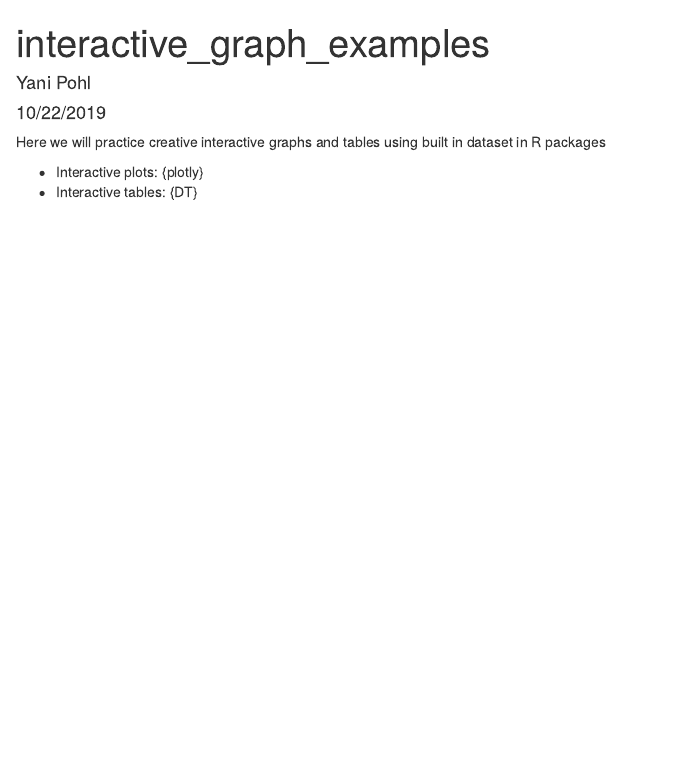
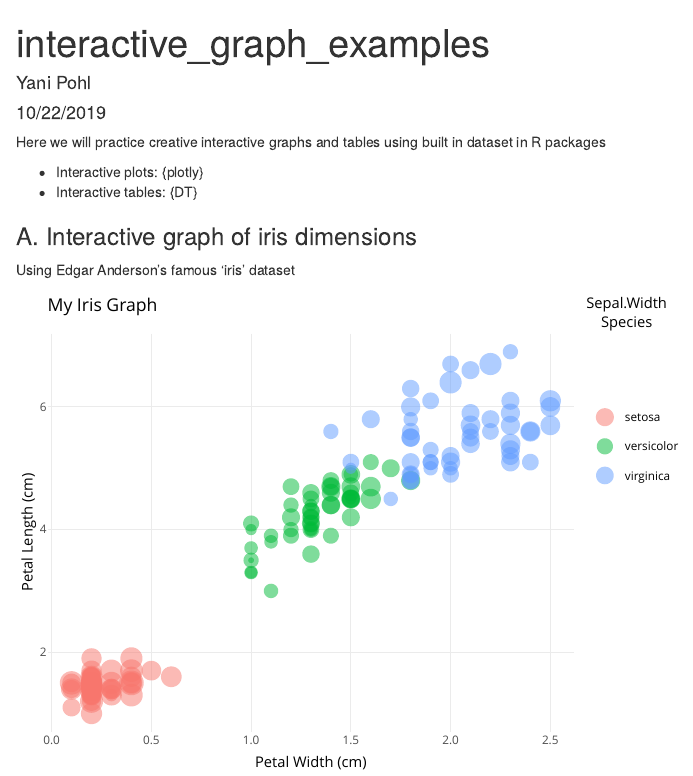
Before and after one commit to yanipohl/esm206-lab4-part2-yp, an R Markdown document (interactive_examples.Rmd): the page in a window 1100 px wide, from its top. The pictures show the output file interactive_examples.html that the author committed with the source, opened offline.

Commit message:
Added interactive graph to mardown

````diff
--- a/interactive_examples.Rmd
+++ b/interactive_examples.Rmd
@@ -13,3 +13,5 @@
 
 - Interactive plots: {plotly}
 - Interactive tables: {DT}
+
+```{r, include = FALSE}
@@ -15,0 +23,21 @@
+library(DT)
+
+```
+
+### A. Interactive graph of iris dimensions
+
+Using Edgar Anderson's famous 'iris' dataset
+
+```{r, echo = FALSE}
+
+iris_graph <- ggplot(data = iris, aes(x = Petal.Width, y = Petal.Length)) +
+  geom_point(aes(size = Sepal.Width,
+                 color = Species),
+             alpha = 0.5) +
+  theme_minimal() +
+  labs(x = "Petal Width (cm)",
+       y = "Petal Length (cm)",
+       title = "My Iris Graph")
+
+ggplotly(iris_graph)
+```
````
Also changed, not shown: interactive_examples.html, interactive_examples.Rmd (5 more changed lines).
